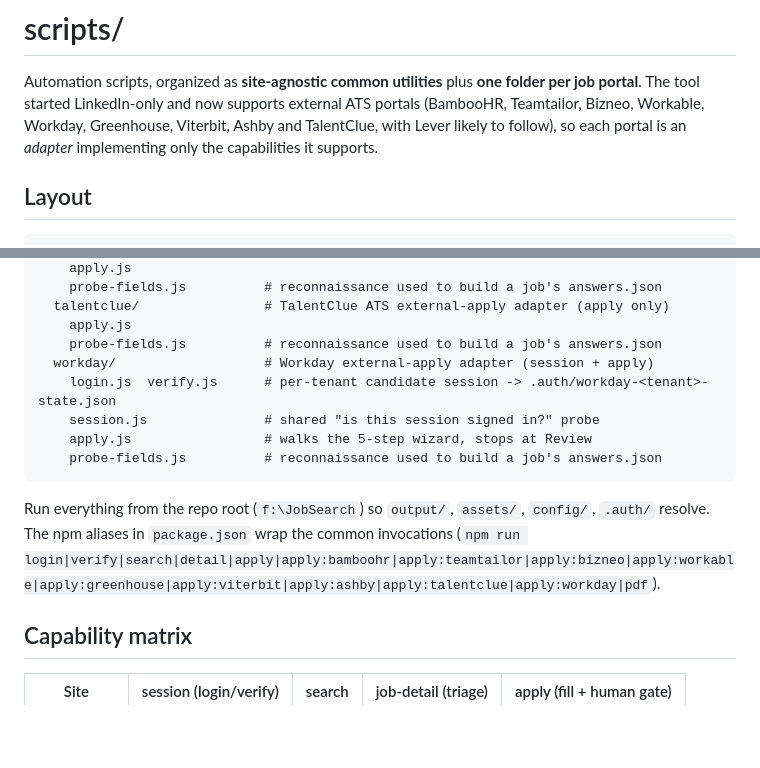
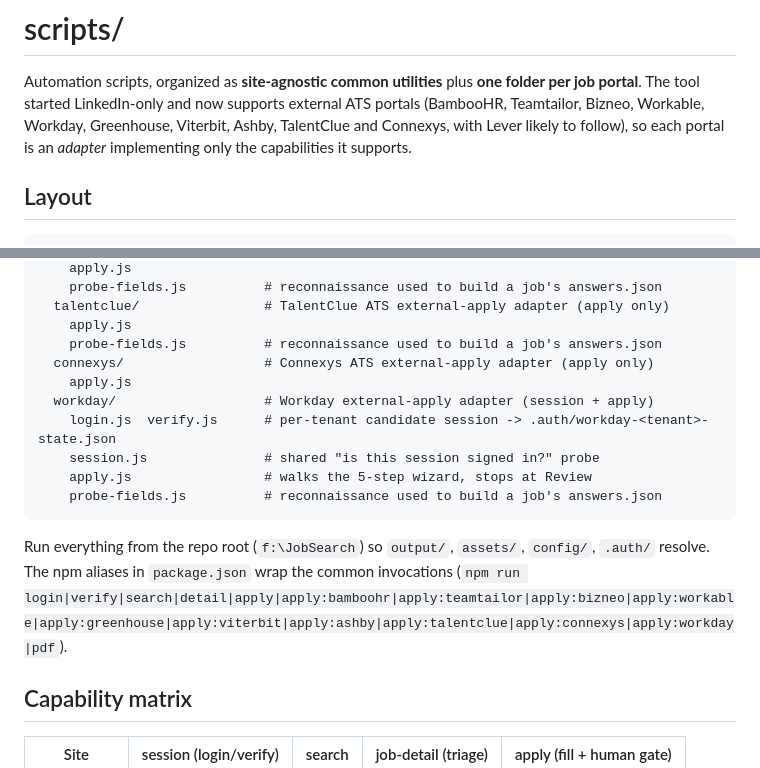
Before and after one commit to davamix/assisted-job-apply, a Markdown page: scripts/README.md, 2 parts joined by grey strips. GitHub-like rendering; blank space fills up the shorter version.

Commit message:
Finish listing connexys in scripts/README.md
PR #14 added the Connexys row to the capability matrix and its per-site
quirks section, but left three other places in the same file still
enumerating nine adapters: the intro paragraph, the layout tree, and the
npm alias list.

Co-Authored-By: Claude Opus 5 <noreply@anthropic.com>

```diff
--- a/scripts/README.md
+++ b/scripts/README.md
@@ -2,8 +2,8 @@
 
 Automation scripts, organized as **site-agnostic common utilities** plus **one folder per
 job portal**. The tool started LinkedIn-only and now supports external ATS portals
-(BambooHR, Teamtailor, Bizneo, Workable, Workday, Greenhouse, Viterbit, Ashby and TalentClue,
-with Lever likely to follow), so each portal is an *adapter* implementing only the
+(BambooHR, Teamtailor, Bizneo, Workable, Workday, Greenhouse, Viterbit, Ashby, TalentClue and
+Connexys, with Lever likely to follow), so each portal is an *adapter* implementing only the
 capabilities it supports.
 
 ## Layout
@@ -37,6 +37,8 @@ scripts/
   talentclue/                # TalentClue ATS external-apply adapter (apply only)
     apply.js
     probe-fields.js          # reconnaissance used to build a job's answers.json
+  connexys/                  # Connexys ATS external-apply adapter (apply only)
+    apply.js
   workday/                   # Workday external-apply adapter (session + apply)
     login.js  verify.js      # per-tenant candidate session -> .auth/workday-<tenant>-state.json
     session.js               # shared "is this session signed in?" probe
@@ -46,7 +48,7 @@ scripts/
 
 Run everything from the repo root (`f:\JobSearch`) so `output/`, `assets/`, `config/`,
 `.auth/` resolve. The npm aliases in `package.json` wrap the common invocations
-(`npm run login|verify|search|detail|apply|apply:bamboohr|apply:teamtailor|apply:bizneo|apply:workable|apply:greenhouse|apply:viterbit|apply:ashby|apply:talentclue|apply:workday|pdf`).
+(`npm run login|verify|search|detail|apply|apply:bamboohr|apply:teamtailor|apply:bizneo|apply:workable|apply:greenhouse|apply:viterbit|apply:ashby|apply:talentclue|apply:connexys|apply:workday|pdf`).
 
 ## Capability matrix
 
```
